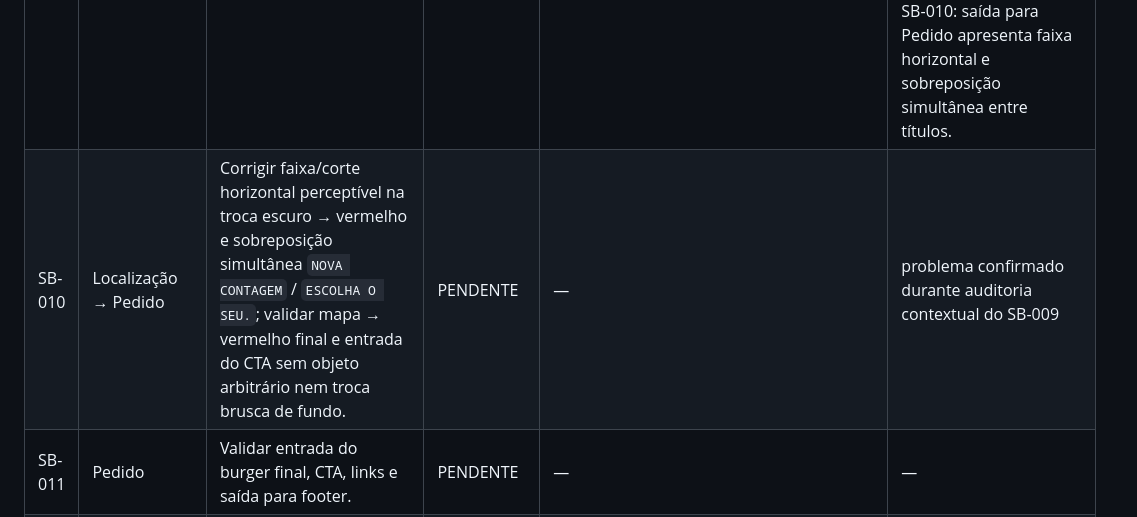
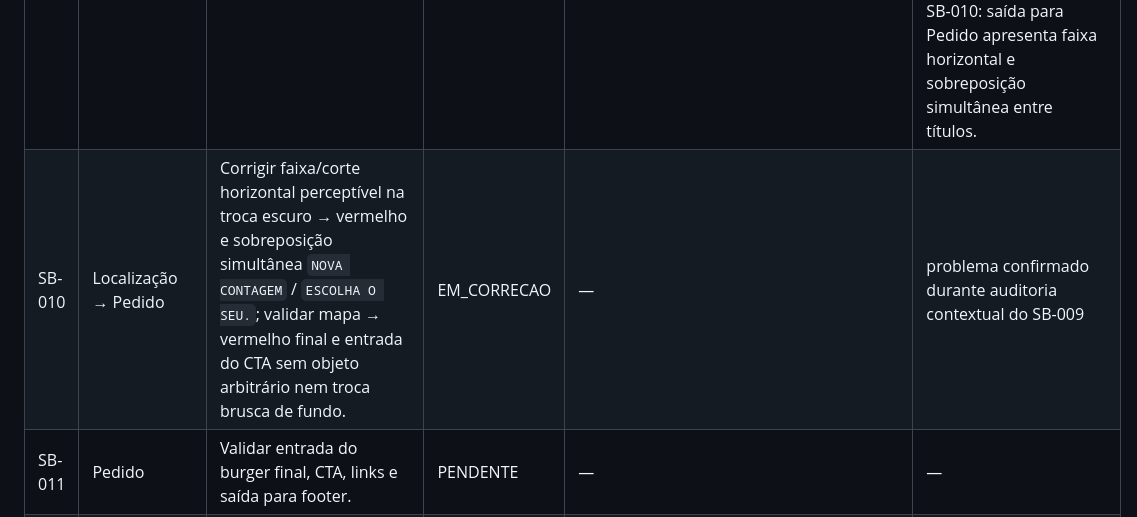
Before and after one commit to Carloszw45/prototipos-sites, a Markdown page: senhor-burger/AUDITORIA_INCREMENTAL.md, the part around the change. Drawn GitHub-style.

Commit message:
audit: inicia SB-010 contextual

```diff
--- a/senhor-burger/AUDITORIA_INCREMENTAL.md
+++ b/senhor-burger/AUDITORIA_INCREMENTAL.md
@@ -30,7 +30,7 @@
 | SB-007 | Prova | Validar entrada/saída do 4,7 e reviews, inclusive subida do scroll, sem sumiços prematuros. | VALIDADO | `755fc89f48fd7c79cc6f592f4415064fa821bef8` + cache `76e48efa50830455f18e0e6dc0e039902e3f43b5` | corrigida sobreposição entre reviews: janelas separadas em p=.50 e saída vertical contextual; 2 revisões completas + 2 revisões finais de HTML/CSS/JS/integração limpas; 4 auditorias visuais independentes cobrindo 1440×900, 390×844, 1366×768, 412×915, 1536×864, 360×800, 1280×720 e 430×932; 5.472 estados avaliados; reversibilidade 0,0, 0 sobreposições, 0 clipping, 0 NaN, 0 erros de runtime e RMS amostral 0,0. |
 | SB-008 | Prova → Localização | Validar estrela → pin e transição creme → escuro sem faixa/corte horizontal perceptível. | VALIDADO | `1283dcc2cb2dbb43429a9dee0266425ad5671321` + cache `b19af0843f8ff34ec76b52b0ed5eb287ab4b26be` + `acb9c7b55b0130af93d7111e73eb759ee634db30` + cache `a639e0d34fbf2abb0bfe2b80c90363f616d5b91c` | corrigida origem geométrica do 4,7/estrela: clone passa a nascer da geometria real estabilizada da Prova, sem acompanhar a seção durante a subida. Corrigido também o handoff final do pin/mapa: pin permanece visível na dobra, mapa termina com a mesma opacidade da cena real e a rota deixa de ser pré-desenhada antes da hora. 2 revisões completas + 2 revisões finais de HTML/CSS/JS/integração limpas; 4 auditorias visuais independentes cobrindo 1440×900, 390×844, 1366×768, 412×915, 1536×864, 360×800, 1280×720 e 430×932; 5.472 estados avaliados; reversibilidade visual 0,0, RMS amostral 0,0, 0 reversões da trajetória da estrela, 0 seams horizontais, 0 erros de runtime. Desvio máximo da origem do rating: 0,008 px; desvio máximo do pin no handoff: 0,39 px. |
 | SB-009 | Localização | Validar desenho da rota, pin, título/endereço e reversibilidade completa. | PUBLICADO | `e8044dc508c1fc97524467508c31ea21916a7e51` | corrigida hierarquia de camadas: rota passa atrás de `NOVA CONTAGEM`, preservando leitura sem alterar geometria. 2 revisões de HTML/CSS/JS/integração limpas; auditoria contextual pós-correção em 1440×900 e 390×844, 101 estados por direção × 2 ciclos por viewport, reversibilidade 0,0, 0 overlaps de título/meta/label, 0 reversões da rota e 0 erros de runtime. Certificação contextual final bloqueada pelo SB-010: saída para Pedido apresenta faixa horizontal e sobreposição simultânea entre títulos. |
-| SB-010 | Localização → Pedido | Corrigir faixa/corte horizontal perceptível na troca escuro → vermelho e sobreposição simultânea `NOVA CONTAGEM` / `ESCOLHA O SEU.`; validar mapa → vermelho final e entrada do CTA sem objeto arbitrário nem troca brusca de fundo. | PENDENTE | — | problema confirmado durante auditoria contextual do SB-009 |
+| SB-010 | Localização → Pedido | Corrigir faixa/corte horizontal perceptível na troca escuro → vermelho e sobreposição simultânea `NOVA CONTAGEM` / `ESCOLHA O SEU.`; validar mapa → vermelho final e entrada do CTA sem objeto arbitrário nem troca brusca de fundo. | EM_CORRECAO | — | problema confirmado durante auditoria contextual do SB-009 |
 | SB-011 | Pedido | Validar entrada do burger final, CTA, links e saída para footer. | PENDENTE | — | — |
 | SB-012 | Conteúdo / função | Revisar textos vagos e links ainda provisórios (`#pedido`, Instagram/Cardápio) para separar protótipo de comportamento final. | PENDENTE | — | — |
 | SB-013 | Integração | Revisar conflitos entre CSS e JS sobre `transform`, `opacity`, `background`, z-index e estados sticky/fixed. | PENDENTE | — | — |
```
